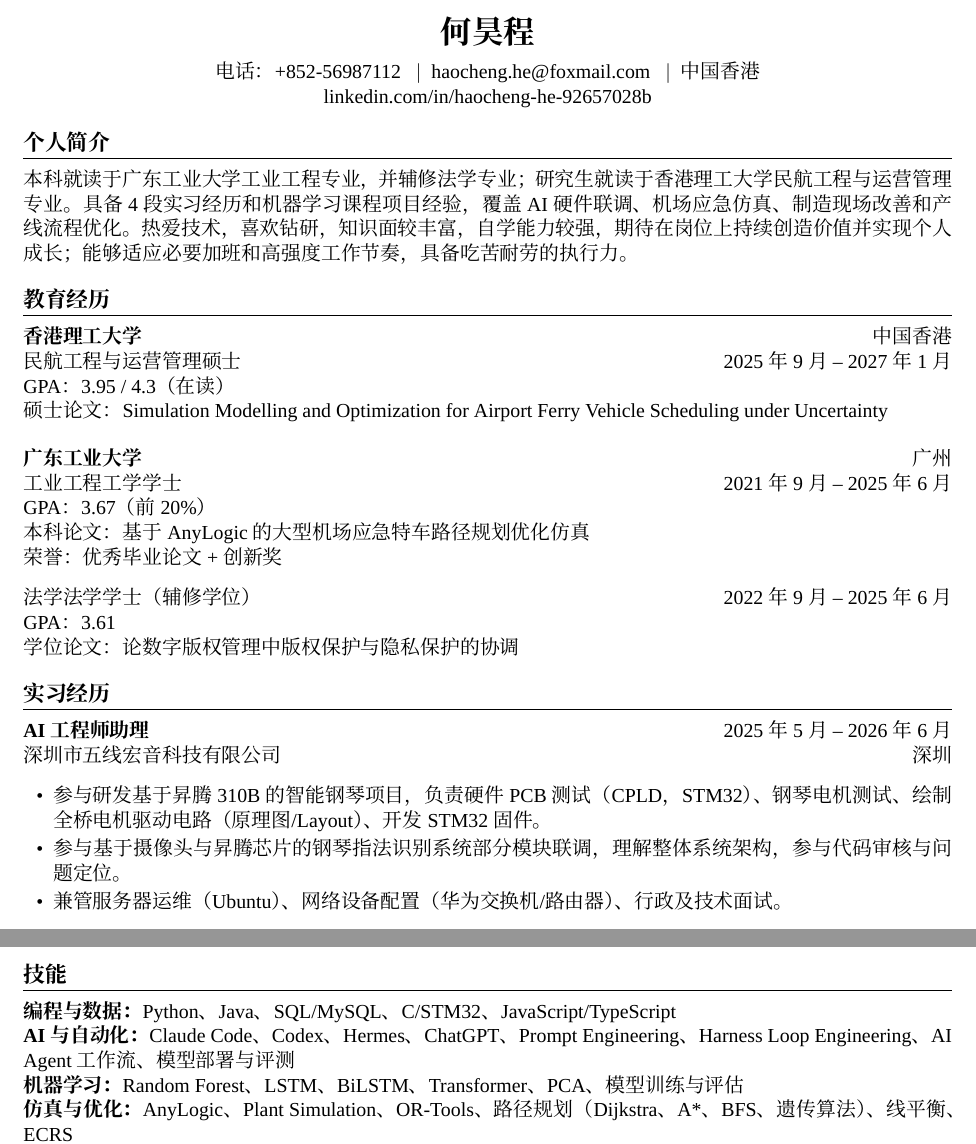
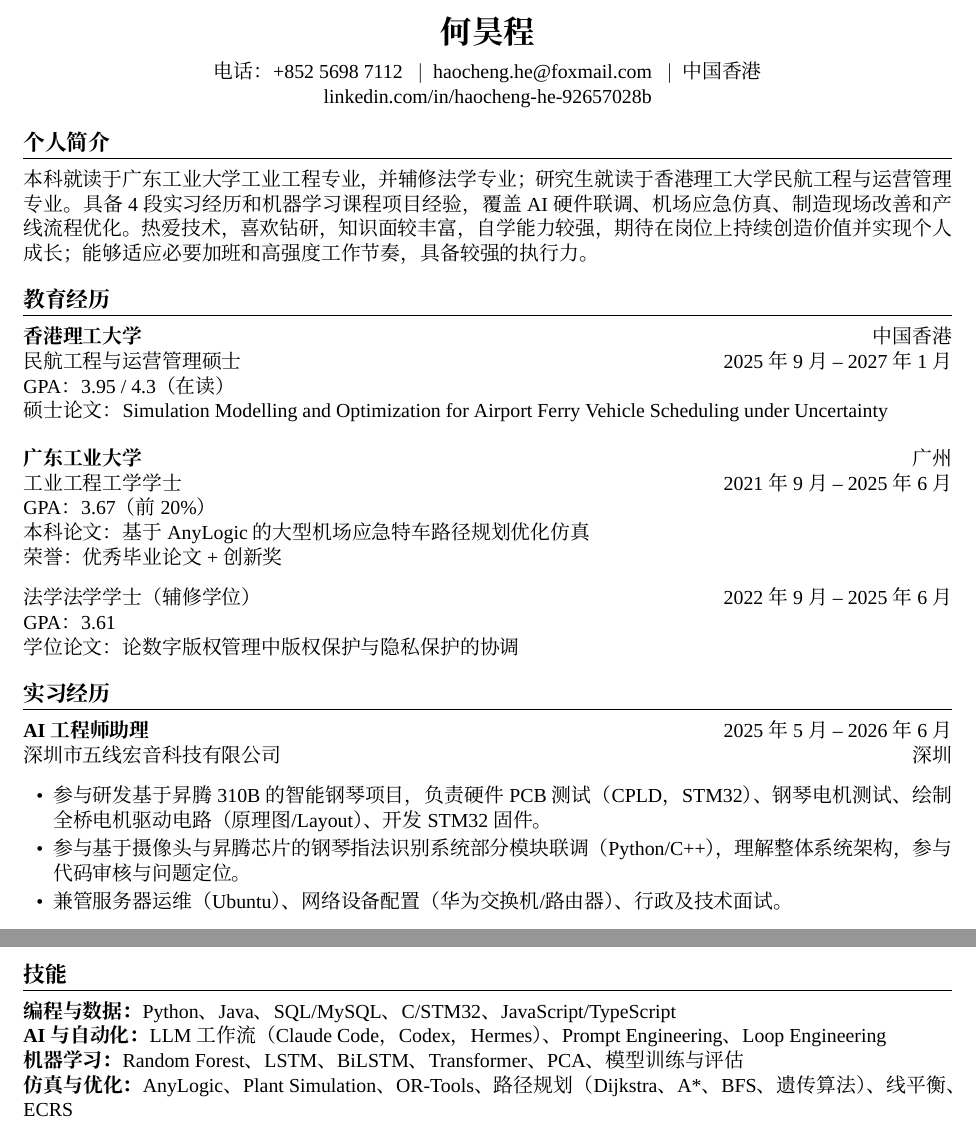
Before and after one commit to idsefa/resume, a LaTeX CV (latex-templates/resume-zh.tex): two parts of pages 1 and 2 of 2, joined at a grey line, cut so that both start at the same text. Compiled offline with XeLaTeX.

```diff
--- a/latex-templates/resume-zh.tex
+++ b/latex-templates/resume-zh.tex
@@ -42,7 +42,7 @@
 % ══════════════════════════════════════════════════════════════
 \begin{center}
   {\LARGE\bfseries 何昊程} \\[6pt]
-  电话：+852-56987112 \enspace$|$\enspace
+  电话：+852 5698 7112 \enspace$|$\enspace
   haocheng.he@foxmail.com \enspace$|$\enspace
   中国香港 \\
   \href{https://linkedin.com/in/haocheng-he-92657028b}{linkedin.com/in/haocheng-he-92657028b}
@@ -52,7 +52,7 @@
 %  个人简介
 % ══════════════════════════════════════════════════════════════
 \section{个人简介}
-本科就读于广东工业大学工业工程专业，并辅修法学专业；研究生就读于香港理工大学民航工程与运营管理专业。具备 4 段实习经历和机器学习课程项目经验，覆盖 AI 硬件联调、机场应急仿真、制造现场改善和产线流程优化。热爱技术，喜欢钻研，知识面较丰富，自学能力较强，期待在岗位上持续创造价值并实现个人成长；能够适应必要加班和高强度工作节奏，具备吃苦耐劳的执行力。
+本科就读于广东工业大学工业工程专业，并辅修法学专业；研究生就读于香港理工大学民航工程与运营管理专业。具备 4 段实习经历和机器学习课程项目经验，覆盖 AI 硬件联调、机场应急仿真、制造现场改善和产线流程优化。热爱技术，喜欢钻研，知识面较丰富，自学能力较强，期待在岗位上持续创造价值并实现个人成长；能够适应必要加班和高强度工作节奏，具备较强的执行力。
 
 % ══════════════════════════════════════════════════════════════
 %  教育经历
@@ -86,7 +86,7 @@
 \experienceEntry{AI 工程师助理}{2025年5月 -- 2026年6月}{深圳市五线宏音科技有限公司}{深圳}
 \begin{itemize}
   \resumeItem{参与研发基于昇腾310B的智能钢琴项目，负责硬件PCB测试（CPLD，STM32）、钢琴电机测试、绘制全桥电机驱动电路（原理图/Layout）、开发 STM32 固件。}
-  \resumeItem{参与基于摄像头与昇腾芯片的钢琴指法识别系统部分模块联调，理解整体系统架构，参与代码审核与问题定位。}
+  \resumeItem{参与基于摄像头与昇腾芯片的钢琴指法识别系统部分模块联调（Python/C++），理解整体系统架构，参与代码审核与问题定位。}
   \resumeItem{兼管服务器运维（Ubuntu）、网络设备配置（华为交换机/路由器）、行政及技术面试。}
 \end{itemize}
 
@@ -132,7 +132,7 @@
 \section{技能}
 
 \textbf{编程与数据：}Python、Java、SQL/MySQL、C/STM32、JavaScript/TypeScript \\
-\textbf{AI 与自动化：}Claude Code、Codex、Hermes、ChatGPT、Prompt Engineering、Harness Loop Engineering、AI Agent 工作流、模型部署与评测 \\
+\textbf{AI 与自动化：}LLM工作流（Claude Code， Codex，Hermes）、Prompt Engineering、 Loop Engineering \\
 \textbf{机器学习：}Random Forest、LSTM、BiLSTM、Transformer、PCA、模型训练与评估 \\
 \textbf{仿真与优化：}AnyLogic、Plant Simulation、OR-Tools、路径规划（Dijkstra、A*、BFS、遗传算法）、线平衡、ECRS \\
 \textbf{工程工具：}Ubuntu/Linux、Git、嘉立创 EDA、示波器、逻辑分析仪、华为交换机/路由器 \\
```
